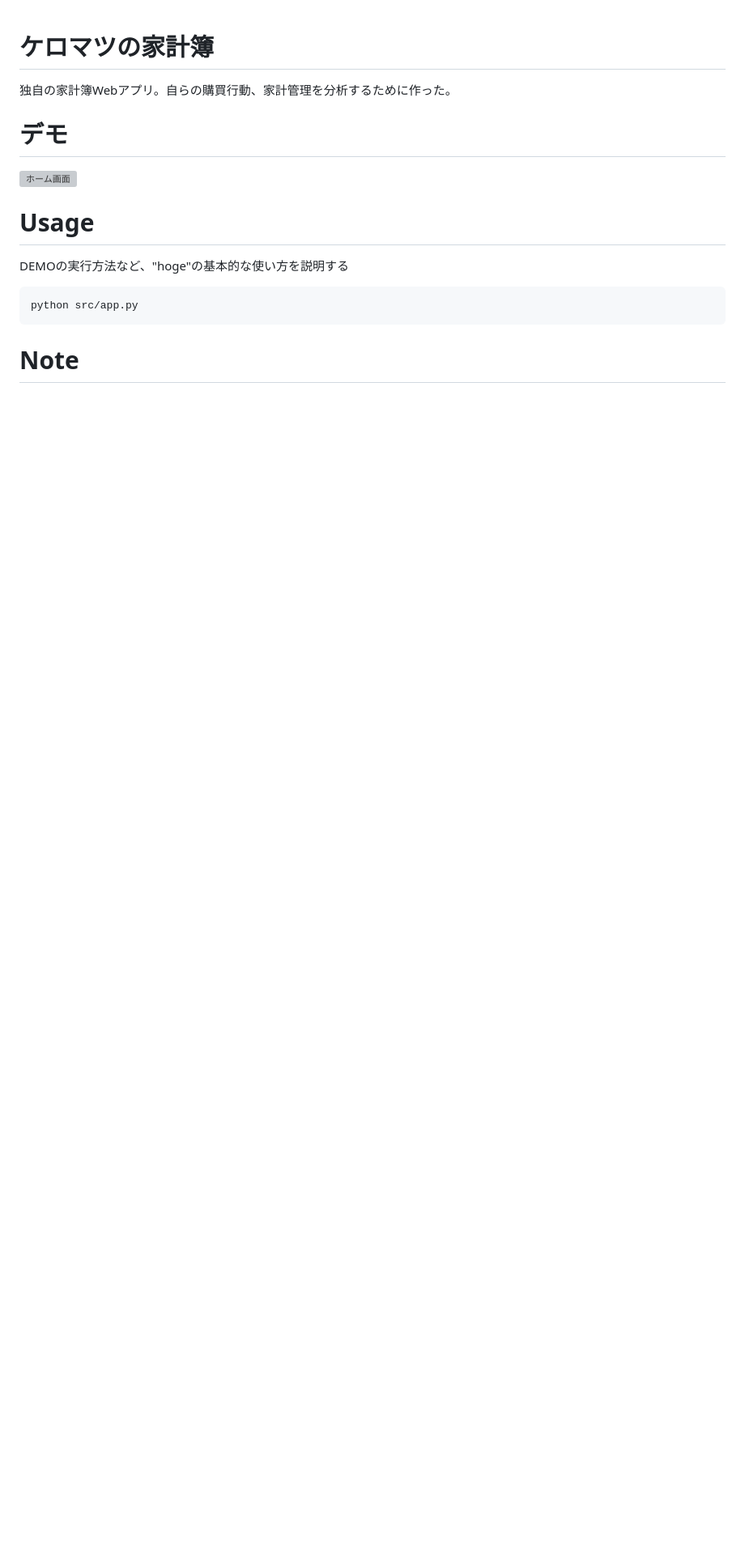
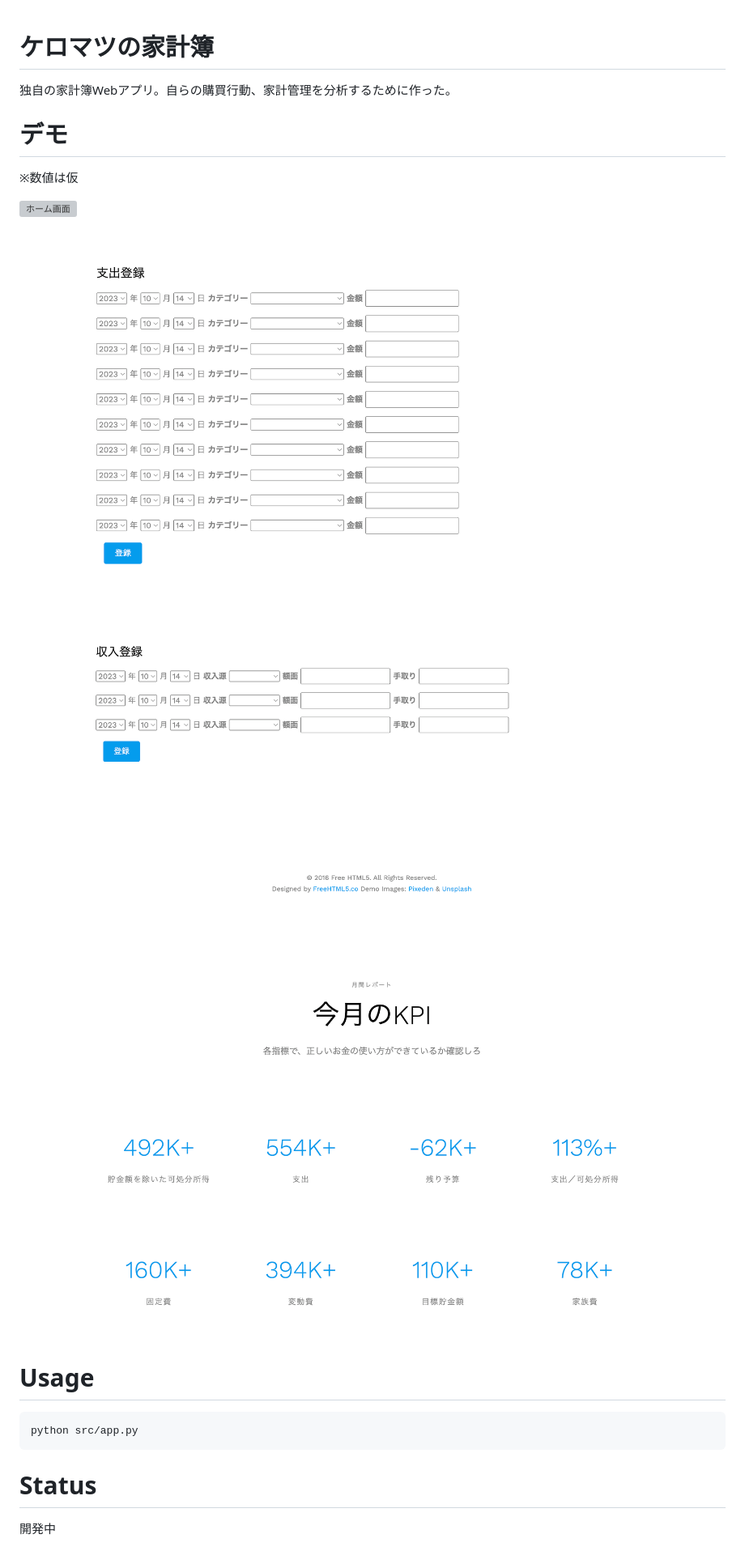
Before and after one commit to takutori/home_account, a Markdown page: README.md, the part around one of its changes. Shown at 81% size. Rendered like a GitHub page; pictures changed too: markdown_images/month_report.png (added), markdown_images/registration_buy.png (added), markdown_images/registration_income.png (added); blank space fills up the shorter version; grey boxes are pictures that could not be loaded.

````diff
--- a/README.md
+++ b/README.md
@@ -4,15 +4,19 @@
 
 # デモ
 
-![ホーム画面]("picture_home.png)
+※数値は仮
+
+![ホーム画面](markdown_images/picture_home.png)
+![ホーム画面](markdown_images/registration_buy.png)
+![ホーム画面](markdown_images/registration_income.png)
+![ホーム画面](markdown_images/month_report.png)
 
 # Usage
-
-DEMOの実行方法など、"hoge"の基本的な使い方を説明する
 
 ```bash
 python src/app.py
 ```
 
-# Note
+# Status
+開発中
 
````
Also changed, not shown: other parts of README.md (+11 -4 lines), 2 other files.
